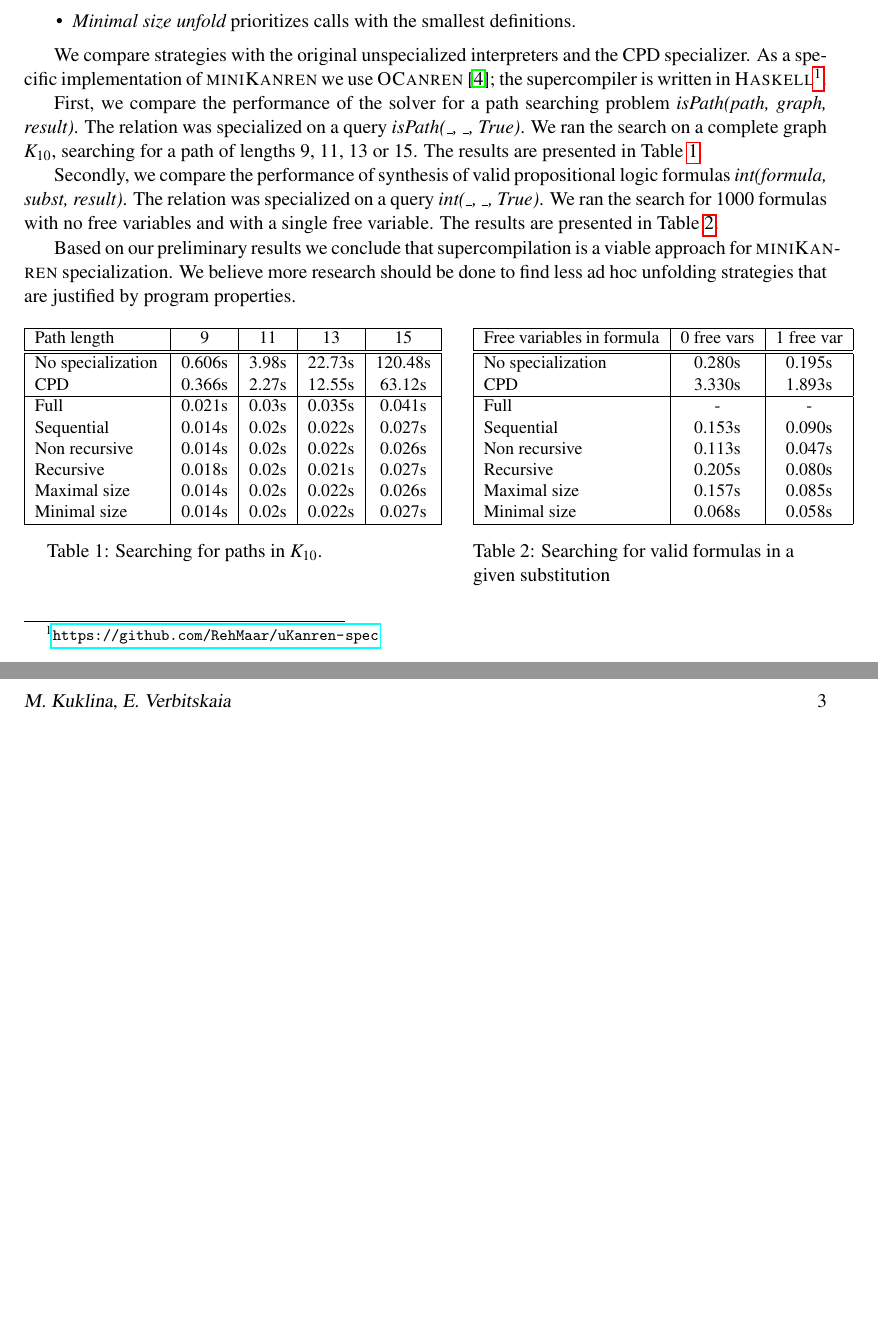
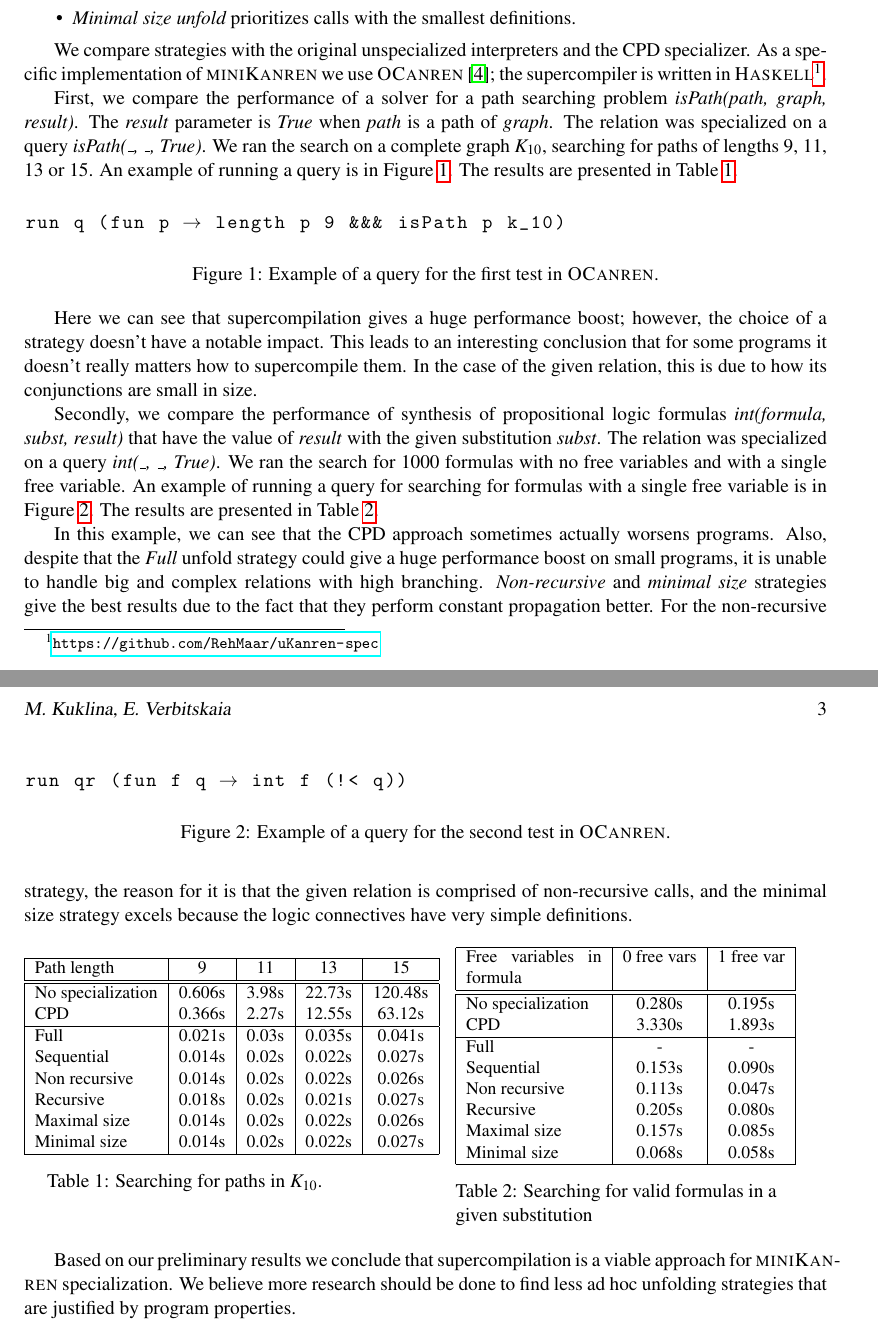
Before and after one commit to RehMaar/uKanren-spec, a LaTeX paper (papers/TEASE-LP/src/main.tex): two parts of pages 2 and 3 of 3, joined at a grey line, cut so that both start at the same text, the shorter picture padded with empty space. Compiled offline with pdfLaTeX; a LaTeX package or settings file that is missing is left out.

Commit message:
TEASE-LP: finally fix paper

```diff
--- a/papers/TEASE-LP/src/main.tex
+++ b/papers/TEASE-LP/src/main.tex
@@ -5,6 +5,13 @@
 \newcommand{\miniKanren}{\textsc{miniKanren}\ }
 
 \usepackage{stmaryrd}
+\usepackage{listings}
+
+\lstset {
+mathescape,
+extendedchars=\true,
+basicstyle=\ttfamily
+}
 
 \title{Supercompilation Strategies for \miniKanren}
 \author{Maria Kuklina
@@ -96,23 +103,62 @@ We compare strategies with the original unspecialized interpreters and the CPD s
 As a specific implementation of \miniKanren we use \textsc{OCanren}~\cite{ocanren};
 the supercompiler is written in \textsc{Haskell}\footnote{\url{https://github.com/RehMaar/uKanren-spec}}.
 
-First, we compare the performance of the solver for a path searching problem \textit{isPath(path, graph, result)}.
+First, we compare the performance of a solver for a path searching problem \textit{isPath(path, graph, result)}.
+The \textit{result} parameter is \textit{True} when \textit{path} is a path of \textit{graph}.
 The relation was specialized on a query \textit{isPath(_, _, True)}.
-We ran the search on a complete graph $K_{10}$, searching for a path of lengths 9, 11, 13 or 15.
+We ran the search on a complete graph $K_{10}$, searching for paths of lengths 9, 11, 13 or 15.
+An example of running a query is in Figure~\ref{fig:runQuery1}.
 The results are presented in Table~\ref{tab:paths}.
 
-Secondly, we compare the performance of synthesis of valid propositional logic formulas \textit{int(formula, subst, result)}.
+\begin{figure}[h!]
+\begin{lstlisting}
+run q (fun p $\to$ length p 9  &&& isPath p k_10)
+\end{lstlisting}
+\caption{Example of a query for the first test in \textsc{OCanren}.}
+\label{fig:runQuery1}
+\end{figure}
+
+Here we can see that supercompilation gives a huge performance boost;
+however, the choice of a strategy doesn't have a notable impact.
+This leads to an interesting conclusion that for some programs
+it doesn't really matters how to supercompile them.
+In the case of the given relation, this is due to how its conjunctions
+are small in size.
+
+Secondly, we compare the performance of synthesis of propositional logic formulas \textit{int(formula, subst, result)}
+that have the value of \textit{result} with the given substitution \textit{subst}.
 The relation was specialized on a query \textit{int(_, _, True)}.
 We ran the search for 1000 formulas with no free variables and with a single free variable.
+An example of running a query for searching for formulas with a single free variable is in Figure~\ref{fig:runQuery2}.
 The results are presented in Table~\ref{tab:logic}.
 
-Based on our preliminary results we conclude that supercompilation is a viable approach for \miniKanren specialization.
-We believe more research should be done to find less ad hoc unfolding strategies that are justified by program properties.
+\begin{figure}[h!]
+\begin{lstlisting}
+run qr (fun f q $\to$ int f (!< q))
+\end{lstlisting}
+\caption{Example of a query for the second test in \textsc{OCanren}.}
+\label{fig:runQuery2}
+\end{figure}
+
+In this example, we can see that the CPD approach sometimes
+actually worsens programs.
+Also, despite that the \textit{Full} unfold strategy could give a huge performance boost
+on small programs,
+it is unable to handle big and complex relations
+with high branching.
+\textit{Non-recursive} and \textit{minimal size} strategies give the best results
+due to the fact that they perform constant propagation better.
+For the non-recursive strategy,
+the reason for it
+is that
+the given relation is comprised of non-recursive calls,
+and the minimal size strategy excels
+because the logic connectives have very simple definitions.
 
 \begin{table}[!h]
 \small
 \begin{minipage}[t]{.4\textwidth}
-\begin{tabular}{|p{2.5cm}|c|c|c|c|}
+\begin{tabular}{|p{2.45cm}|c|c|c|c|}
 \hline
 Path length & 9 & 11 & 13 & 15 \\ \hline
 \hline
@@ -132,9 +178,8 @@ Minimal size & 0.014s & 0.02s & 0.022s & 0.027s \\
 \qquad
 \qquad
 \qquad
-\quad
 \begin{minipage}[t]{.4\textwidth}
-\begin{tabular}{|p{3.5cm}|c|c|}
+\begin{tabular}{|p{2.7cm}|c|c|}
 \hline
 Free variables in formula& 0 free vars & 1 free var  \\ \hline
 \hline
@@ -153,6 +198,11 @@ Minimal size       & 0.068s & 0.058s \\
 \label{tab:logic}
 \end{minipage}
 \end{table}
+
+Based on our preliminary results we conclude that supercompilation is a viable approach for \miniKanren specialization.
+We believe more research should be done to find less ad hoc unfolding strategies that are justified by program properties.
+
+
 \bibliographystyle{eptcs}
 \bibliography{main}
 
```
Also changed, not shown: papers/TEASE-LP/src/main.pdf.
